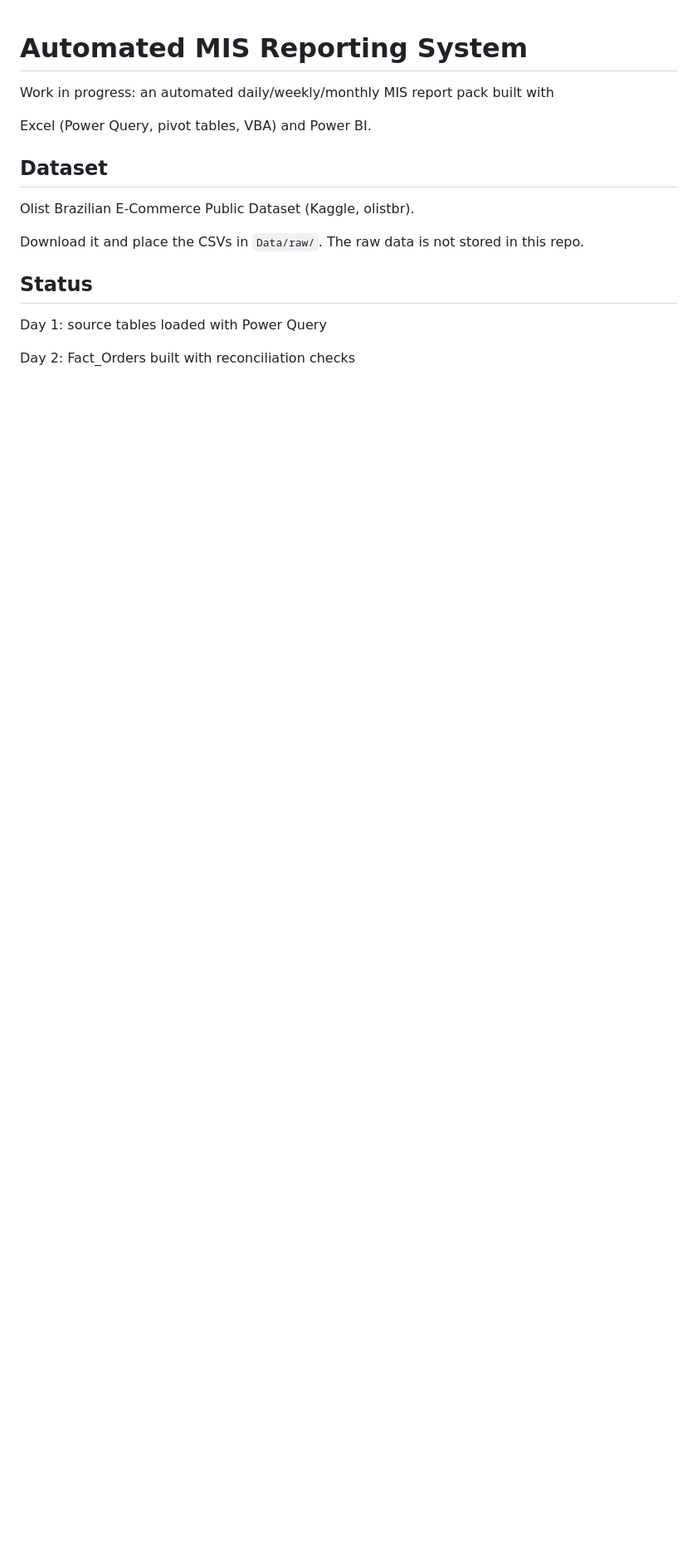
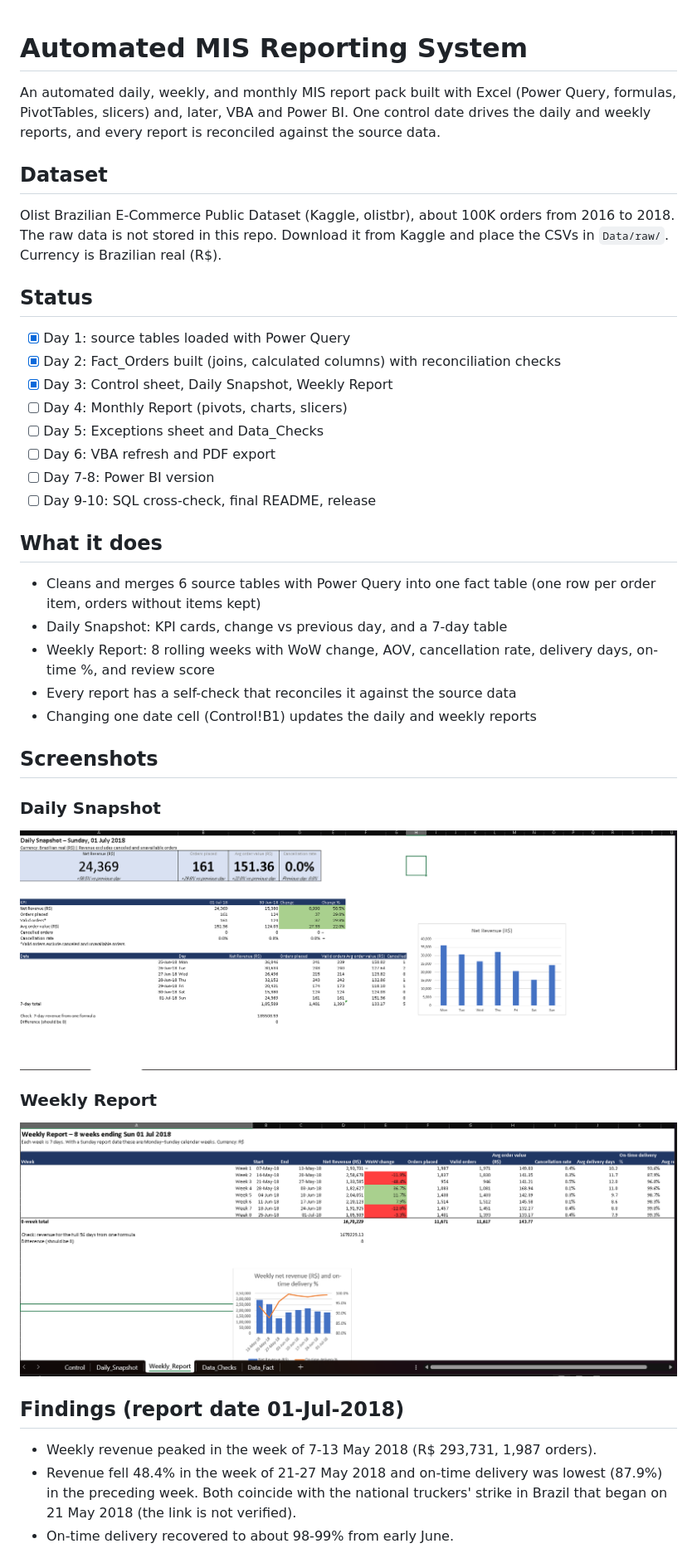
Before and after one commit to RushikeshWaje-9220/mis-reporting-system, a Markdown page: README.md, the part around one of its changes. Shown at 83% size. GitHub-like rendering; pictures changed too: docs/day3_daily_snapshot.png (added), docs/day3_weekly_report.png (added); blank space fills up the shorter version.

Commit message:
Day 3: add Daily and Weekly screenshots and update README

```diff
--- a/README.md
+++ b/README.md
@@ -1,23 +1,45 @@
 # Automated MIS Reporting System
 
-
-
-Work in progress: an automated daily/weekly/monthly MIS report pack built with
-
-Excel (Power Query, pivot tables, VBA) and Power BI.
-
-
+An automated daily, weekly, and monthly MIS report pack built with Excel
+(Power Query, formulas, PivotTables, slicers) and, later, VBA and Power BI.
+One control date drives the daily and weekly reports, and every report is
+reconciled against the source data.
 
 ## Dataset
-
-Olist Brazilian E-Commerce Public Dataset (Kaggle, olistbr).
-
-Download it and place the CSVs in `Data/raw/`. The raw data is not stored in this repo.
-
-
+Olist Brazilian E-Commerce Public Dataset (Kaggle, olistbr), about 100K orders
+from 2016 to 2018. The raw data is not stored in this repo. Download it from
+Kaggle and place the CSVs in `Data/raw/`. Currency is Brazilian real (R$).
 
 ## Status
+- [x] Day 1: source tables loaded with Power Query
+- [x] Day 2: Fact_Orders built (joins, calculated columns) with reconciliation checks
+- [x] Day 3: Control sheet, Daily Snapshot, Weekly Report
+- [ ] Day 4: Monthly Report (pivots, charts, slicers)
+- [ ] Day 5: Exceptions sheet and Data_Checks
+- [ ] Day 6: VBA refresh and PDF export
+- [ ] Day 7-8: Power BI version
+- [ ] Day 9-10: SQL cross-check, final README, release
 
- Day 1: source tables loaded with Power Query
+## What it does
+- Cleans and merges 6 source tables with Power Query into one fact table
+  (one row per order item, orders without items kept)
+- Daily Snapshot: KPI cards, change vs previous day, and a 7-day table
+- Weekly Report: 8 rolling weeks with WoW change, AOV, cancellation rate,
+  delivery days, on-time %, and review score
+- Every report has a self-check that reconciles it against the source data
+- Changing one date cell (Control!B1) updates the daily and weekly reports
 
- Day 2: Fact\_Orders built with reconciliation checks
+## Screenshots
+### Daily Snapshot
+![Daily Snapshot](docs/day3_daily_snapshot.png)
+
+### Weekly Report
+![Weekly Report](docs/day3_weekly_report.png)
+
+## Findings (report date 01-Jul-2018)
+- Weekly revenue peaked in the week of 7-13 May 2018 (R$ 293,731, 1,987 orders).
+- Revenue fell 48.4% in the week of 21-27 May 2018 and on-time delivery was lowest
+  (87.9%) in the preceding week. Both coincide with the national truckers' strike
+  in Brazil that began on 21 May 2018 (the link is not verified).
+- On-time delivery recovered to about 98-99% from early June.
+
```
Also changed, not shown: other parts of README.md (+12 -0 lines).
